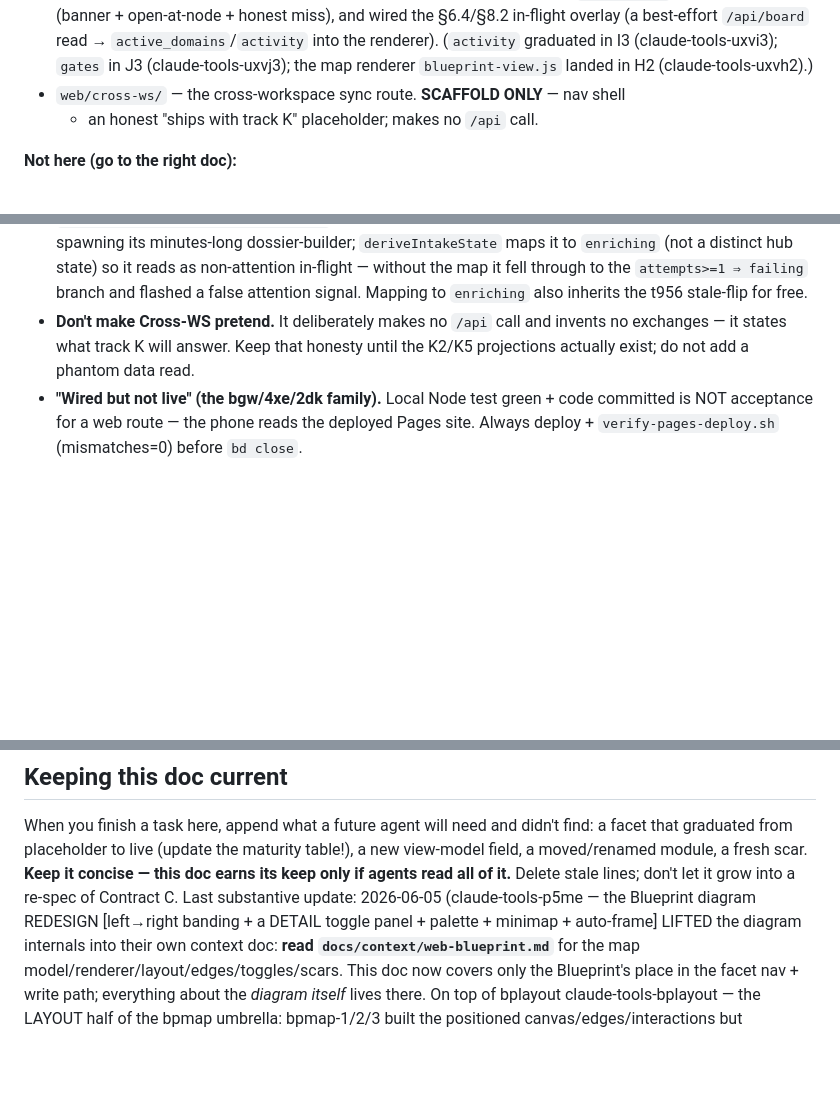
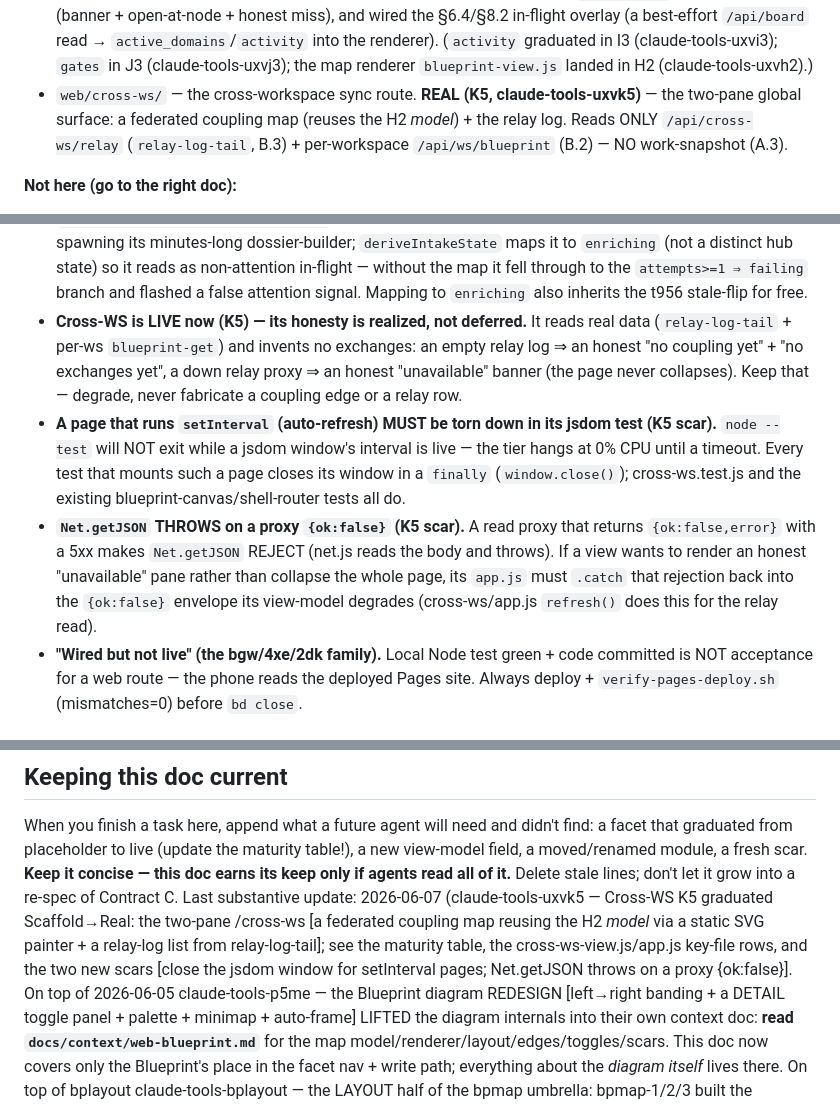
Before and after one commit to bbthechange/claude-dev-tools, a Markdown page: docs/context/web-facets.md, 3 parts joined by grey strips. GitHub-like rendering; blank space fills up the shorter version.

Commit message:
docs(claude-tools-uxvk5): web-facets — Cross-WS K5 graduated Scaffold→Real
Update the maturity table + scope + key-file rows for the now-live /cross-ws
(federated coupling map reusing the H2 model + relay-log list), flip the "don't
pretend" gotcha to "honesty realized", and record two scars: close the jsdom
window for setInterval pages (node:test hangs otherwise) and Net.getJSON throws
on a proxy {ok:false} (catch it back into the envelope to degrade in-place).

Refs: claude-tools-uxvk5

```diff
--- a/docs/context/web-facets.md
+++ b/docs/context/web-facets.md
@@ -25,8 +25,10 @@ facet (Blueprint/Activity/Gates/Cross-WS) to live content.
   `active_domains`/`activity` into the renderer). (`activity` graduated in I3
   (claude-tools-uxvi3); `gates` in J3 (claude-tools-uxvj3); the map renderer
   `blueprint-view.js` landed in H2 (claude-tools-uxvh2).)
-- `web/cross-ws/` — the cross-workspace sync route. **SCAFFOLD ONLY** — nav shell
-  + an honest "ships with track K" placeholder; makes no `/api` call.
+- `web/cross-ws/` — the cross-workspace sync route. **REAL (K5, claude-tools-uxvk5)** —
+  the two-pane global surface: a federated coupling map (reuses the H2 *model*) + the
+  relay log. Reads ONLY `/api/cross-ws/relay` (`relay-log-tail`, B.3) + per-workspace
+  `/api/ws/blueprint` (B.2) — NO work-snapshot (A.3).
 
 **Not here (go to the right doc):**
 - The shared shell, nav, `Net`/`Dom` helpers, `_redirects` routing, deploy/verify
@@ -199,9 +202,22 @@ A web task is done when the deployed bytes match committed bytes, not at commit.
   distinct hub state) so it reads as non-attention in-flight — without the map it
   fell through to the `attempts>=1 ⇒ failing` branch and flashed a false attention
   signal. Mapping to `enriching` also inherits the t956 stale-flip for free.
-- **Don't make Cross-WS pretend.** It deliberately makes no `/api` call and invents
-  no exchanges — it states what track K will answer. Keep that honesty until the
-  K2/K5 projections actually exist; do not add a phantom data read.
+- **Cross-WS is LIVE now (K5) — its honesty is realized, not deferred.** It reads
+  real data (`relay-log-tail` + per-ws `blueprint-get`) and invents no exchanges:
+  an empty relay log ⇒ an honest "no coupling yet" + "no exchanges yet", a down
+  relay proxy ⇒ an honest "unavailable" banner (the page never collapses). Keep
+  that — degrade, never fabricate a coupling edge or a relay row.
+- **A page that runs `setInterval` (auto-refresh) MUST be torn down in its jsdom
+  test (K5 scar).** `node --test` will NOT exit while a jsdom window's interval is
+  live — the tier hangs at 0% CPU until a timeout. Every test that mounts such a
+  page closes its window in a `finally` (`window.close()`); cross-ws.test.js and
+  the existing blueprint-canvas/shell-router tests all do.
+- **`Net.getJSON` THROWS on a proxy `{ok:false}` (K5 scar).** A read proxy that
+  returns `{ok:false,error}` with a 5xx makes `Net.getJSON` REJECT (net.js reads
+  the body and throws). If a view wants to render an honest "unavailable" pane
+  rather than collapse the whole page, its `app.js` must `.catch` that rejection
+  back into the `{ok:false}` envelope its view-model degrades (cross-ws/app.js
+  `refresh()` does this for the relay read).
 - **"Wired but not live" (the bgw/4xe/2dk family).** Local Node test green + code
   committed is NOT acceptance for a web route — the phone reads the deployed Pages
   site. Always deploy + `verify-pages-deploy.sh` (mismatches=0) before `bd close`.
@@ -223,8 +239,13 @@ When you finish a task here, append what a future agent will need and didn't fin
 a facet that graduated from placeholder to live (update the maturity table!), a new
 view-model field, a moved/renamed module, a fresh scar. **Keep it concise — this
 doc earns its keep only if agents read all of it.** Delete stale lines; don't let
-it grow into a re-spec of Contract C. Last substantive update: 2026-06-05
-(claude-tools-p5me — the Blueprint diagram REDESIGN [left→right banding + a DETAIL
+it grow into a re-spec of Contract C. Last substantive update: 2026-06-07
+(claude-tools-uxvk5 — Cross-WS K5 graduated Scaffold→Real: the two-pane /cross-ws
+[a federated coupling map reusing the H2 *model* via a static SVG painter + a
+relay-log list from relay-log-tail]; see the maturity table, the
+cross-ws-view.js/app.js key-file rows, and the two new scars [close the jsdom
+window for setInterval pages; Net.getJSON throws on a proxy {ok:false}]. On top of
+2026-06-05 claude-tools-p5me — the Blueprint diagram REDESIGN [left→right banding + a DETAIL
 toggle panel + palette + minimap + auto-frame] LIFTED the diagram internals into
 their own context doc: **read `docs/context/web-blueprint.md`** for the map
 model/renderer/layout/edges/toggles/scars. This doc now covers only the Blueprint's
```
Also changed, not shown: other parts of docs/context/web-facets.md (+5 -4 lines).
